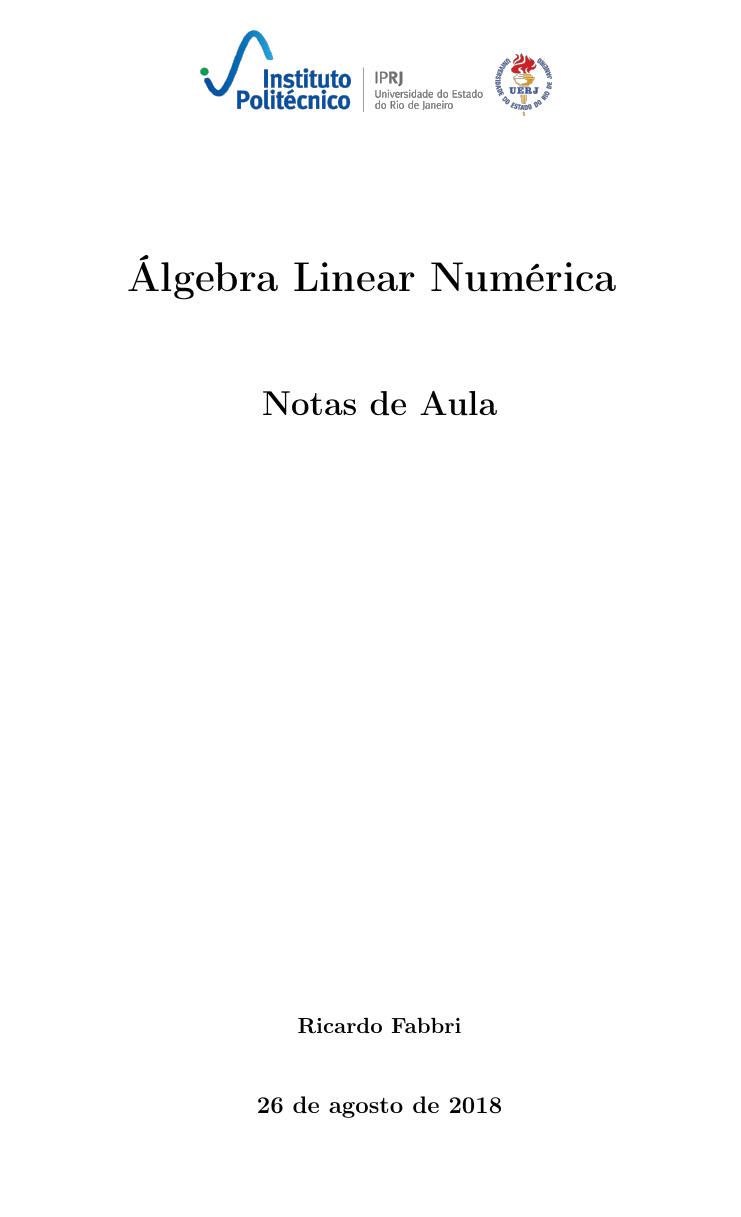
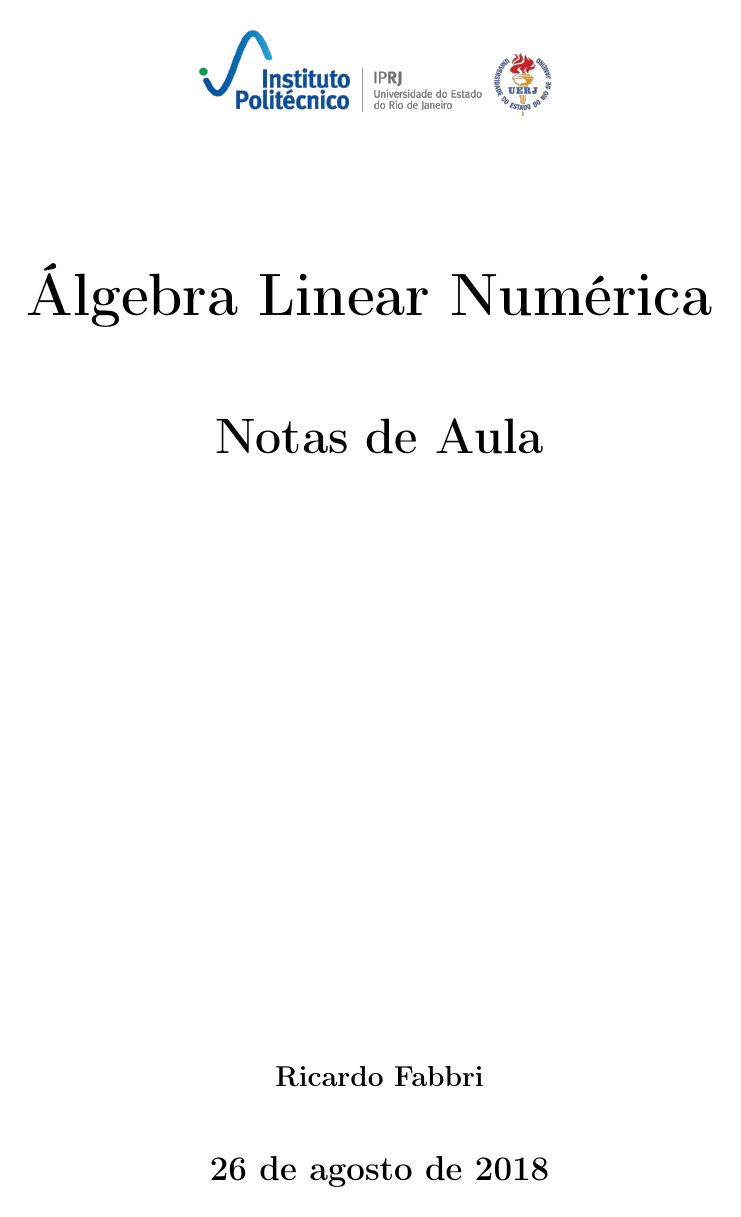
Before and after one commit to rfabbri/aln-book, a LaTeX book (paper.tex): page 1 of 6 before the commit and page 1 of 7 after it. Compiled offline with pdfLaTeX; the source files are stored in an older character set and shown here as Unicode.

Commit message:
larger font for lecturing

```diff
--- a/paper.tex
+++ b/paper.tex
@@ -1,4 +1,4 @@
-\documentclass[11pt,titlepage]{book}
+\documentclass[14pt,titlepage]{extbook}
 
 \usepackage[latin1]{inputenc}
 \usepackage[T1]{fontenc}
```
